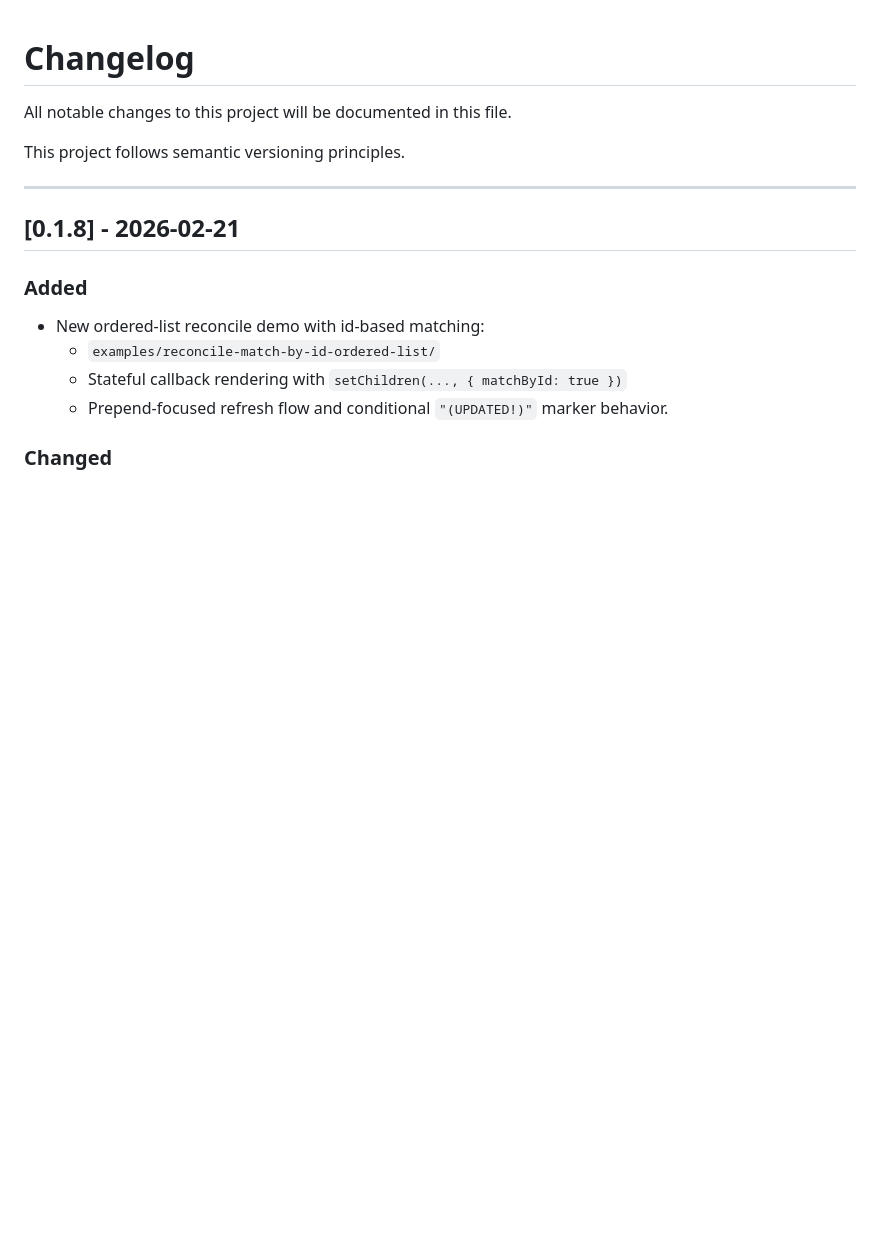
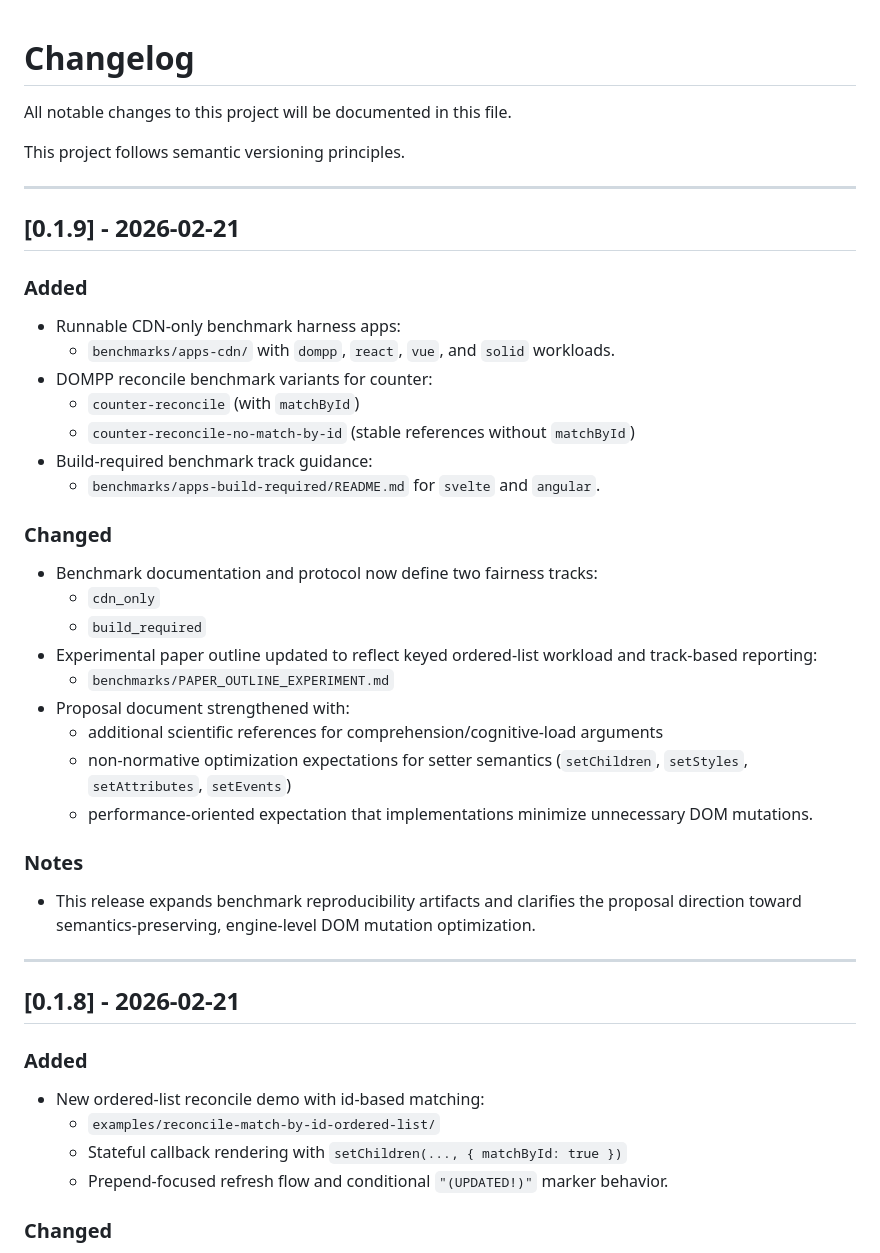
Before and after one commit to dimaspandu/dompp, a Markdown page: CHANGELOG.md, the part around the change. Rendered like a GitHub page; blank space fills up the shorter version.

Commit message:
chore(release): prepare v0.1.9 changelog

```diff
--- a/CHANGELOG.md
+++ b/CHANGELOG.md
@@ -3,6 +3,33 @@
 All notable changes to this project will be documented in this file.
 
 This project follows semantic versioning principles.
+
+---
+
+## [0.1.9] - 2026-02-21
+
+### Added
+- Runnable CDN-only benchmark harness apps:
+  - `benchmarks/apps-cdn/` with `dompp`, `react`, `vue`, and `solid` workloads.
+- DOMPP reconcile benchmark variants for counter:
+  - `counter-reconcile` (with `matchById`)
+  - `counter-reconcile-no-match-by-id` (stable references without `matchById`)
+- Build-required benchmark track guidance:
+  - `benchmarks/apps-build-required/README.md` for `svelte` and `angular`.
+
+### Changed
+- Benchmark documentation and protocol now define two fairness tracks:
+  - `cdn_only`
+  - `build_required`
+- Experimental paper outline updated to reflect keyed ordered-list workload and track-based reporting:
+  - `benchmarks/PAPER_OUTLINE_EXPERIMENT.md`
+- Proposal document strengthened with:
+  - additional scientific references for comprehension/cognitive-load arguments
+  - non-normative optimization expectations for setter semantics (`setChildren`, `setStyles`, `setAttributes`, `setEvents`)
+  - performance-oriented expectation that implementations minimize unnecessary DOM mutations.
+
+### Notes
+- This release expands benchmark reproducibility artifacts and clarifies the proposal direction toward semantics-preserving, engine-level DOM mutation optimization.
 
 ---
 
```
